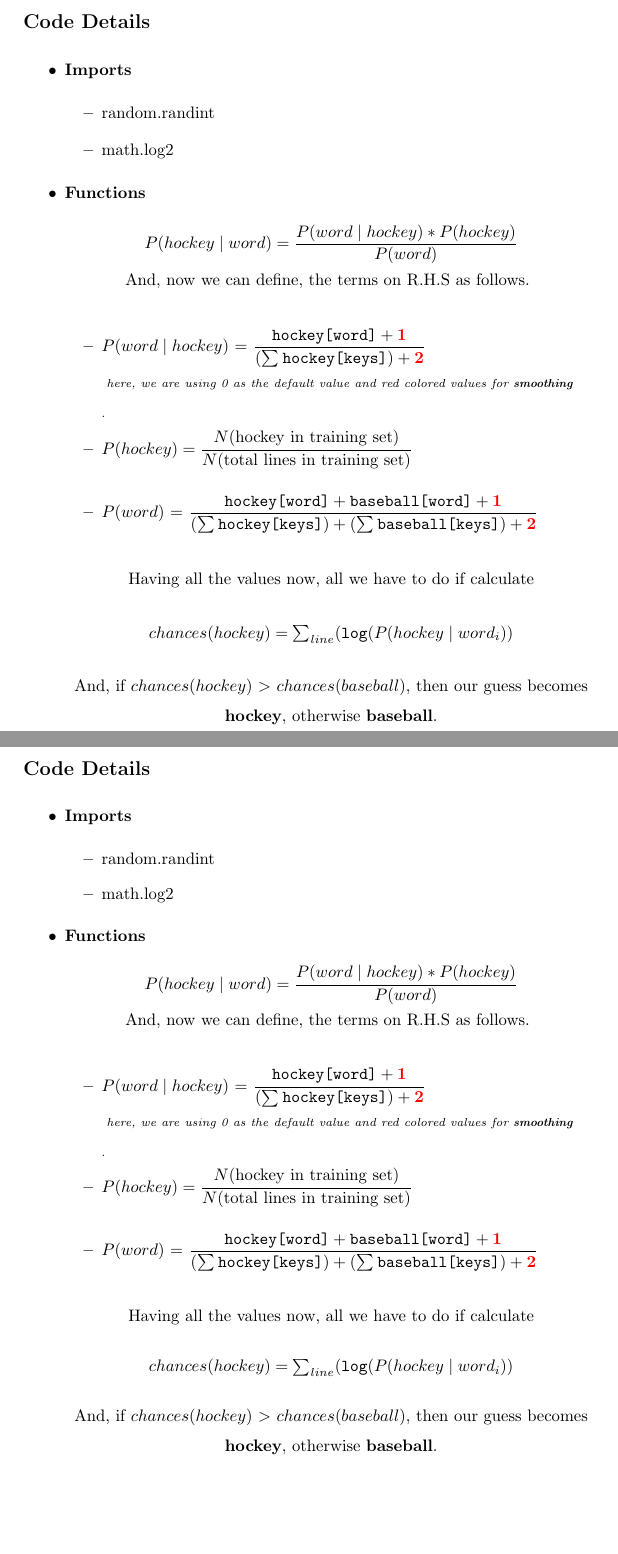
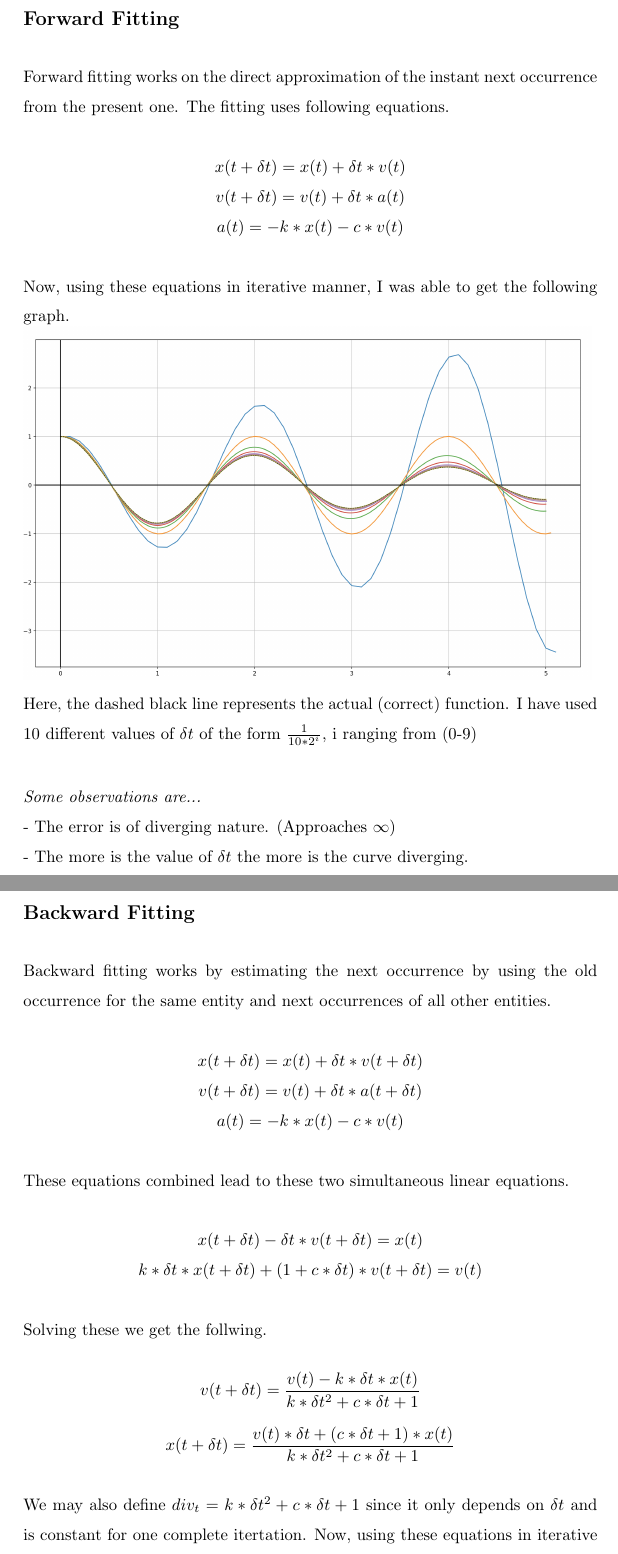
Before and after one commit to jaymalk/CON101_Assignments, a LaTeX problem sheet (Assignment_4/Assignment_4/assgn.tex): two parts of pages 2 and 3 of 3 before the commit and two parts of pages 2 and 3 of 4 after it, joined at a grey line, cut at the place of the change, the shorter picture padded with empty space. Compiled offline with pdfLaTeX.

Commit message:
Updates from ShareLaTeX

```diff
--- a/Assignment_4/Assignment_4/assgn.tex
+++ b/Assignment_4/Assignment_4/assgn.tex
@@ -3,6 +3,8 @@
     \usepackage[utf8]{inputenc}
     \usepackage[english]{babel}
     \usepackage{color}
+    \usepackage{graphicx}
+    \usepackage{enumitem}
 
     \setlength{\parindent}{4em}
     \setlength{\parskip}{1em}
@@ -24,30 +26,39 @@
 
     \pagebreak
-    \subsection*{Code Details}
+    \subsection*{Forward Fitting}
 
-    \begin{itemize}
-        \item \textbf{Imports}
-            \begin{itemize}
-                \item random.randint
-                \item math.log2
-            \end{itemize}
-        \item \textbf{Functions}
-        \begin{center}
+        Forward fitting works on the direct approximation of the instant next occurrence from the present one. The fitting uses following equations.
                 \begin{center}
-                    \(P(hockey \mid word) = \dfrac{P(word \mid hockey)*P(hockey)}{P(word)}\)
+                \(x(t+\delta t) = x(t) + \delta t*v(t)\) \\
+                \(v(t+\delta t) = v(t) + \delta t*a(t)\) \\
+                \(a(t) = - k*x(t) - c*v(t)\) \\
                 \end{center}
-                And, now we can define, the terms on R.H.S as follows.
-                \vspace{+5mm}
-                \begin{itemize}
-                    \item \(P(word\mid hockey)\) = \(\dfrac{\texttt{hockey[word]}+\textcolor{red}{\textbf{1}}}{(\sum_{}^{}\texttt{hockey[keys]})+\textcolor{red}{\textbf{2}}}\) \\[2mm]
-                    {\scriptsize \emph{     here, we are using 0 as the default value and red colored values for \textbf{smoothing} \\}.}
-                    \item \(P(hockey) = \dfrac{N(\text{hockey in training set})}{N(\text{total lines in training set})}\) \ \\[5mm]
-                    \item \(P(word)\) = \(\dfrac{\texttt{hockey[word]}+\texttt{baseball[word]}+\textcolor{red}{\textbf{1}}}{(\sum_{}^{}\texttt{hockey[keys]})+(\sum_{}^{}\texttt{baseball[keys]})+\textcolor{red}{\textbf{2}}}\)
-                \end{itemize}
-                \  \\[5mm]Having all the values now, all we have to do if calculate \\
+        Now, using these equations in iterative manner, I was able to get the following graph. \\
+        \includegraphics[scale=.25]{../Forward.png} \\
+        Here, the dashed black line represents the actual (correct) function. I have used 10 different values of \(\delta t\) of the form \(\frac{1}{10 * 2^i}\), i ranging from (0-9) \\[20pt]
+        \textit{Some observations are...} \\
+             - The error is of diverging nature. (Approaches \(\infty\)) \\
+             - The more is the value of \(\delta t\) the more is the curve diverging.
+
+        \pagebreak
+        \subsection*{Backward Fitting}
+
+        Backward fitting works by estimating the next occurrence by using the old occurrence for the same entity and next occurrences of all other entities.
                 \begin{center}
-                    \(chances(hockey) = \sum_{line}(\texttt{log}(P(hockey\mid word_i))\)
+                \(x(t+\delta t) = x(t) + \delta t*v(t + \delta t)\) \\
+                \(v(t+\delta t) = v(t) + \delta t*a(t + \delta t)\) \\
+                \(a(t) = - k*x(t) - c*v(t)\) \\
                 \end{center}
-                And, if \(chances(hockey)\ \mathcal{>} \  chances(baseball)\), then our guess becomes \textbf{hockey}, otherwise \textbf{baseball}.
-        \end{center}
-    \end{itemize}
+        These equations combined lead to these two simultaneous linear equations.
+                \begin{center}
+                \(x(t+\delta t) - \delta t*v(t + \delta t) = x(t)\) \\
+                \(k*\delta t*x(t+\delta t) + (1+c*\delta t)*v(t+\delta t) = v(t)\) \\
+                \end{center}
+        Solving these we get the follwing.
+                \begin{center}
+                \(v(t + \delta t) = \dfrac{v(t) - k*\delta t*x(t)}{k*\delta t^2 + c*\delta t + 1}\) \\[10pt]
+                \(x(t+\delta t) = \dfrac{v(t)*\delta t + (c*\delta t + 1)*x(t)}{k*\delta t^2 + c*\delta t + 1}\) \\
+                \end{center}
+        We may also define  \(div_t = k*\delta t^2 + c*\delta t + 1\) since it only depends on \(\delta t\) and is constant for one complete itertation.
+        \pagebreak
+        Now, using these equations in iterative manner, I was able to get the following graph. \\
@@ -54,33 +70,4 @@
 
-    \pagebreak
-    \subsection*{Code Details}
-
-    \begin{itemize}
-        \item \textbf{Imports}
-            \begin{itemize}
-                \item random.randint
-                \item math.log2
-            \end{itemize}
-        \item \textbf{Functions}
-        \begin{center}
-                \begin{center}
-                    \(P(hockey \mid word) = \dfrac{P(word \mid hockey)*P(hockey)}{P(word)}\)
-                \end{center}
-                And, now we can define, the terms on R.H.S as follows.
-                \vspace{+5mm}
-                \begin{itemize}
-                    \item \(P(word\mid hockey)\) = \(\dfrac{\texttt{hockey[word]}+\textcolor{red}{\textbf{1}}}{(\sum_{}^{}\texttt{hockey[keys]})+\textcolor{red}{\textbf{2}}}\) \\[2mm]
-                    {\scriptsize \emph{     here, we are using 0 as the default value and red colored values for \textbf{smoothing} \\}.}
-                    \item \(P(hockey) = \dfrac{N(\text{hockey in training set})}{N(\text{total lines in training set})}\) \ \\[5mm]
-                    \item \(P(word)\) = \(\dfrac{\texttt{hockey[word]}+\texttt{baseball[word]}+\textcolor{red}{\textbf{1}}}{(\sum_{}^{}\texttt{hockey[keys]})+(\sum_{}^{}\texttt{baseball[keys]})+\textcolor{red}{\textbf{2}}}\)
-                \end{itemize}
-                \  \\[5mm]Having all the values now, all we have to do if calculate \\
-                \begin{center}
-                    \(chances(hockey) = \sum_{line}(\texttt{log}(P(hockey\mid word_i))\)
-                \end{center}
-                And, if \(chances(hockey)\ \mathcal{>} \  chances(baseball)\), then our guess becomes \textbf{hockey}, otherwise \textbf{baseball}.
-        \end{center}
-    \end{itemize}
 
     \subsection*{Summary}
     Using the above methods, I was able to get decent accuracy. On the provided data, my accuracy ranged from 97\%-99\%, but it was never 100\%. This was a bit disappointing. But, overall, this assignment was an amazing experience. Regards. Thanks a lot!
```
Also changed, not shown: Assignment_4/Assignment_4/assgn.tex (7 more changed lines).
